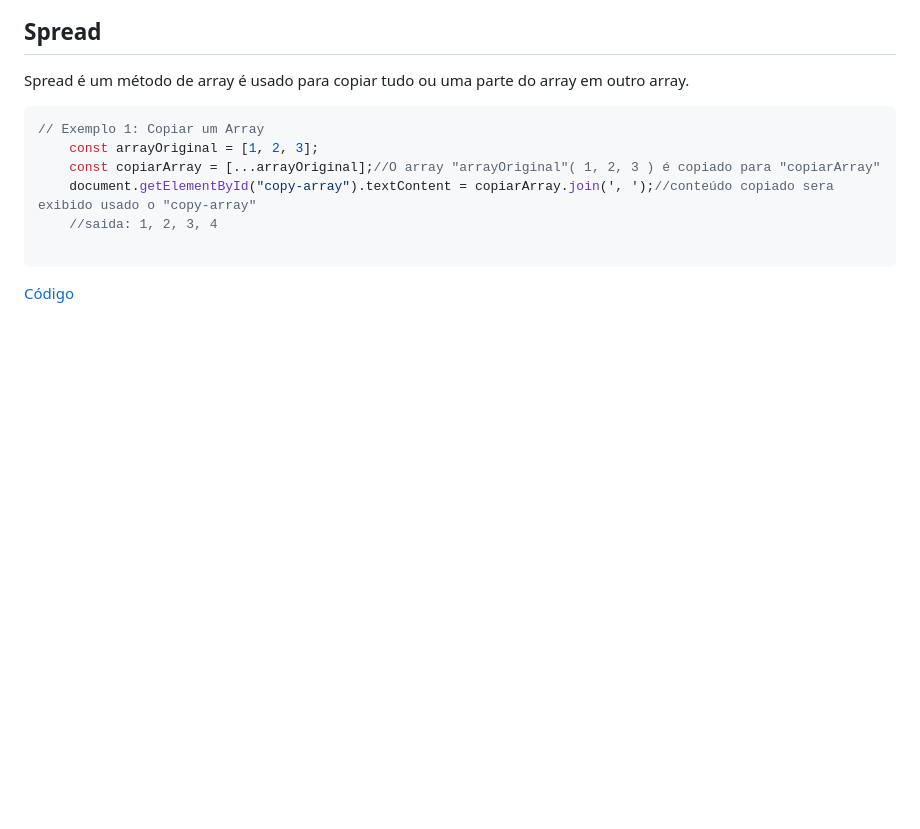
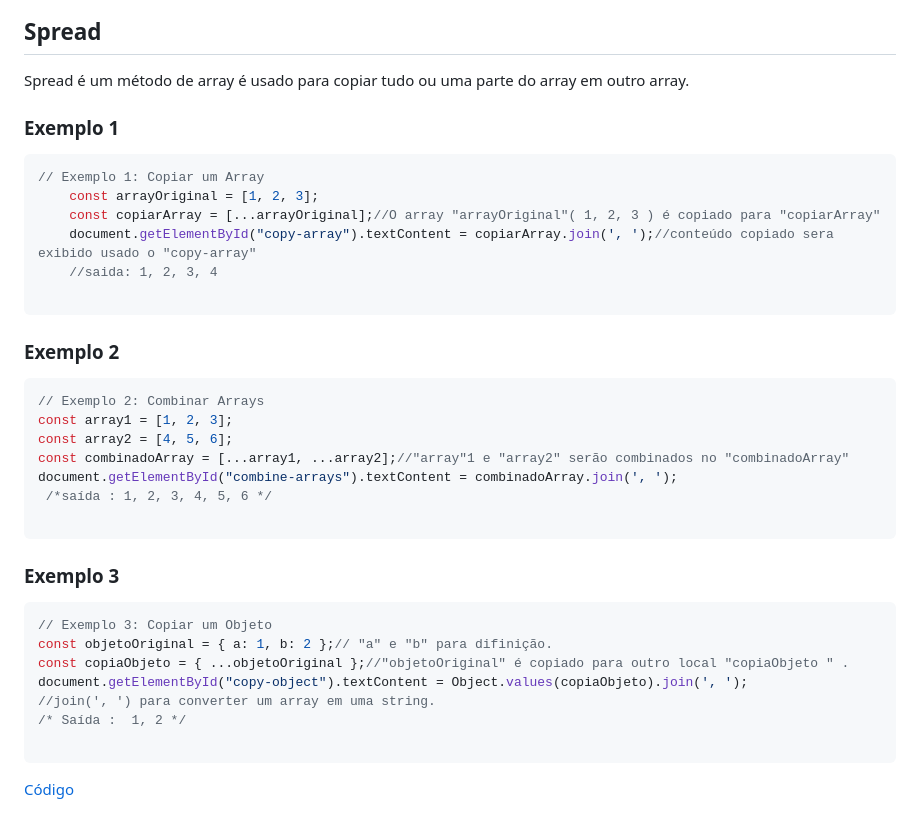
Before and after one commit to Danibart54/POC-02-Arrays, a Markdown page: README.md, the part around the change. GitHub-like rendering; blank space fills up the shorter version.

````diff
--- a/README.md
+++ b/README.md
@@ -125,6 +125,7 @@ Reduce é um método de array que reduz o array a um único valor.
 
 Spread é um método de array é usado para copiar tudo ou uma parte do array em outro array.
 
+### Exemplo 1
 
 ``` Js
 // Exemplo 1: Copiar um Array
@@ -135,4 +136,28 @@ Spread é um método de array é usado para copiar tudo ou uma parte do array em
 
 ```
 
+### Exemplo 2
+
+``` Js
+// Exemplo 2: Combinar Arrays
+const array1 = [1, 2, 3];
+const array2 = [4, 5, 6];
+const combinadoArray = [...array1, ...array2];//"array"1 e "array2" serão combinados no "combinadoArray"
+document.getElementById("combine-arrays").textContent = combinadoArray.join(', ');
+ /*saída : 1, 2, 3, 4, 5, 6 */
+
+```
+
+### Exemplo 3
+
+``` Js
+// Exemplo 3: Copiar um Objeto
+const objetoOriginal = { a: 1, b: 2 };// "a" e "b" para difinição.
+const copiaObjeto = { ...objetoOriginal };//"objetoOriginal" é copiado para outro local "copiaObjeto " .
+document.getElementById("copy-object").textContent = Object.values(copiaObjeto).join(', ');
+//join(', ') para converter um array em uma string.
+/* Saída :  1, 2 */
+
+```
+
 [Código](POC-Array/script.js)
````
